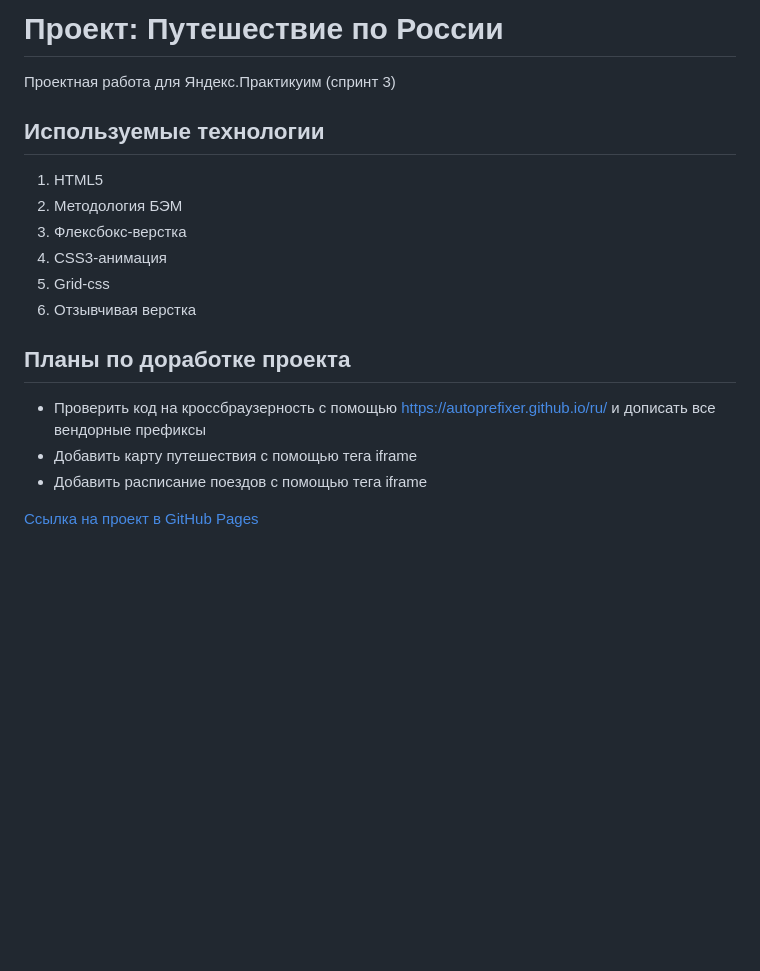
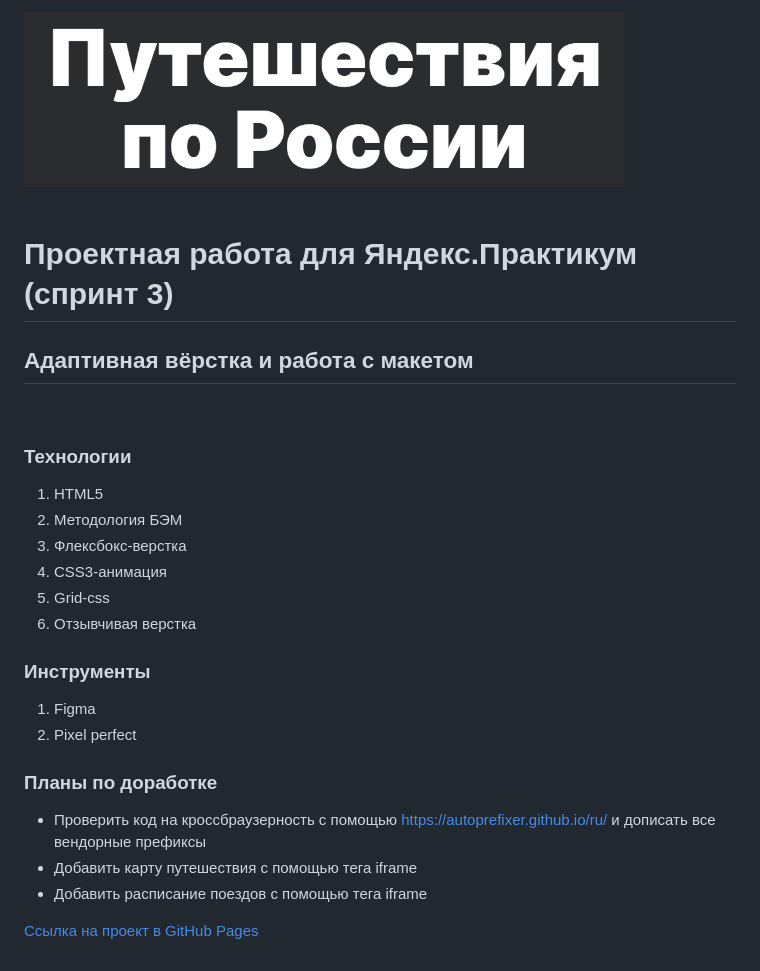
Before and after one commit to IVKrylova/russian-travel, a Markdown page: README.md, the part around the change. Rendered like a GitHub page; pictures changed too: screenshots/russian-trevel.png (added); blank space fills up the shorter version.

Commit message:
обновить README.md

```diff
--- a/README.md
+++ b/README.md
@@ -1,7 +1,11 @@
-# Проект: Путешествие по России
-Проектная работа для Яндекс.Практикуим (спринт 3)
+<img src="./screenshots/russian-trevel.png" alt="Проект: Путешествие по России" width=600 style="text-align:center"/> <br><br>
 
-## Используемые технологии
+# Проектная работа для Яндекс.Практикум (спринт 3)
+
+## Адаптивная вёрстка и работа с макетом
+<br>
+
+### Технологии
 1. HTML5
 2. Методология БЭМ
 3. Флексбокс-верстка
@@ -9,10 +13,13 @@
 5. Grid-css
 6. Отзывчивая верстка
 
-## Планы по доработке проекта
+### Инструменты
+1. Figma
+2. Pixel perfect
+
+### Планы по доработке
 * Проверить код на кроссбраузерность c помощью https://autoprefixer.github.io/ru/ и дописать все вендорные префиксы
 * Добавить карту путешествия с помощью тега iframe
 * Добавить расписание поездов с помощью тега iframe
 
-
 [Ссылка на проект в GitHub Pages](https://ivkrylova.github.io/russian-travel/)
```
Also changed, not shown: 1 other file.
